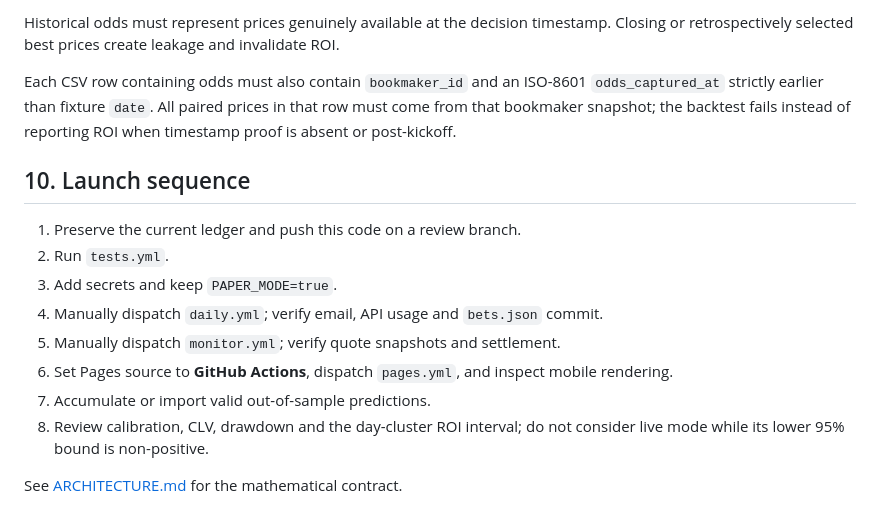
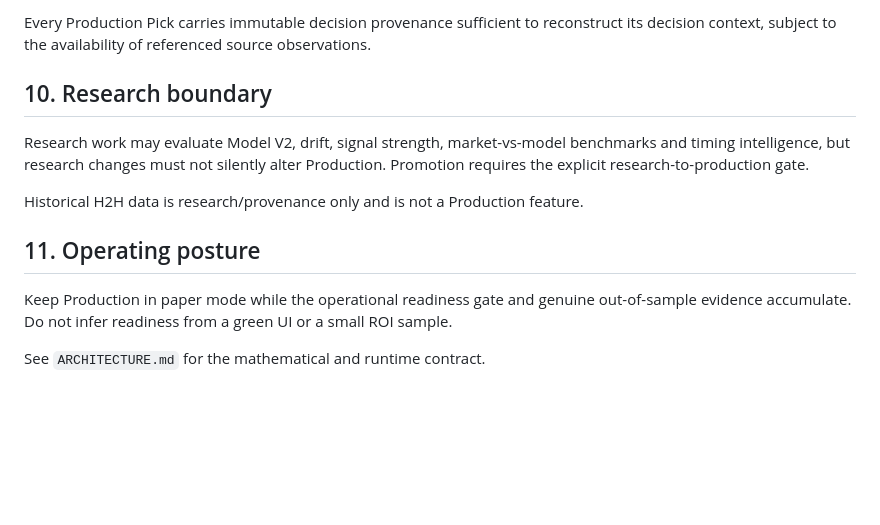
Before and after one commit to Filip1994/h2h, a Markdown page: README.md, the part around one of its changes. Drawn GitHub-style; blank space fills up the shorter version.

```diff
--- a/README.md
+++ b/README.md
@@ -125,17 +118,14 @@ The backtest trains only on earlier dates, predicts a full day before adding tha
 
-Historical odds must represent prices genuinely available at the decision timestamp. Closing or retrospectively selected best prices create leakage and invalidate ROI.
+Every Production Pick carries immutable decision provenance sufficient to reconstruct its decision context, subject to the availability of referenced source observations.
 
-Each CSV row containing odds must also contain `bookmaker_id` and an ISO-8601 `odds_captured_at` strictly earlier than fixture `date`. All paired prices in that row must come from that bookmaker snapshot; the backtest fails instead of reporting ROI when timestamp proof is absent or post-kickoff.
+## 10. Research boundary
 
-## 10. Launch sequence
+Research work may evaluate Model V2, drift, signal strength, market-vs-model benchmarks and timing intelligence, but research changes must not silently alter Production. Promotion requires the explicit research-to-production gate.
 
-1. Preserve the current ledger and push this code on a review branch.
-2. Run `tests.yml`.
-3. Add secrets and keep `PAPER_MODE=true`.
-4. Manually dispatch `daily.yml`; verify email, API usage and `bets.json` commit.
-5. Manually dispatch `monitor.yml`; verify quote snapshots and settlement.
-6. Set Pages source to **GitHub Actions**, dispatch `pages.yml`, and inspect mobile rendering.
-7. Accumulate or import valid out-of-sample predictions.
-8. Review calibration, CLV, drawdown and the day-cluster ROI interval; do not consider live mode while its lower 95% bound is non-positive.
+Historical H2H data is research/provenance only and is not a Production feature.
 
-See [ARCHITECTURE.md](ARCHITECTURE.md) for the mathematical contract.
+## 11. Operating posture
+
+Keep Production in paper mode while the operational readiness gate and genuine out-of-sample evidence accumulate. Do not infer readiness from a green UI or a small ROI sample.
+
+See `ARCHITECTURE.md` for the mathematical and runtime contract.
```
Also changed, not shown: other parts of README.md (+42 -49 lines).
